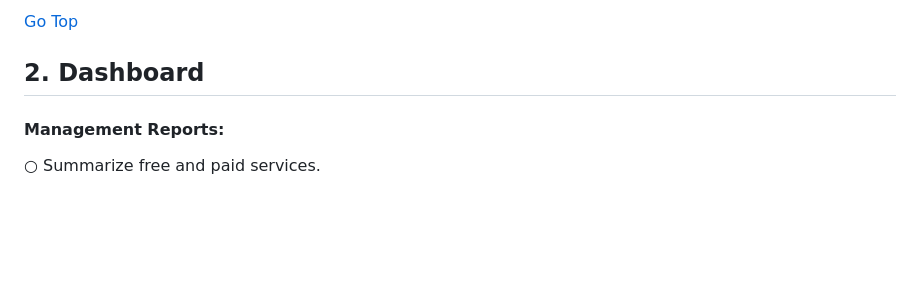
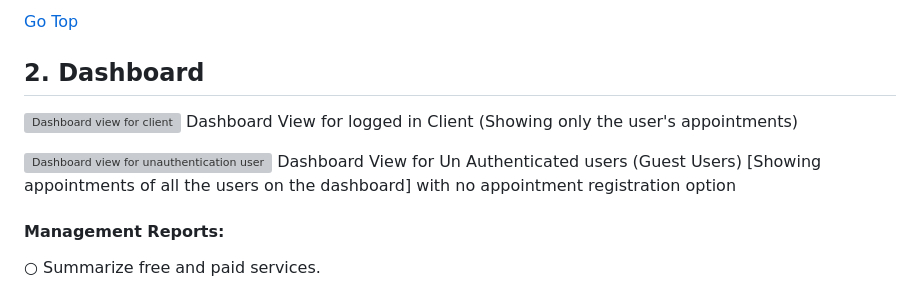
Before and after one commit to Shazi-dani/Garage-Management-System, a Markdown page: README.md, the part around one of its changes. Rendered like a GitHub page; blank space fills up the shorter version; grey boxes are pictures that could not be loaded.

```diff
--- a/README.md
+++ b/README.md
@@ -217,7 +214,11 @@ Staff, Branch Admin.
 [Go Top](https://github.com/Shazi-dani/Garage-Management-System/edit/main/README.md)
 
 ## 2. Dashboard
+ ![Dashboard view for client](https://github.com/user-attachments/assets/d3c80db5-168d-4a9c-a4f1-5f12cf1a8851)
+Dashboard View for logged in Client (Showing only the user's appointments)
 
+![Dashboard view for unauthentication users ](https://github.com/user-attachments/assets/4241f3d1-7e60-45aa-ace9-69b81691c854)
+Dashboard View for Un Authenticated users (Guest Users) [Showing appointments of all the users on the dashboard] with no appointment registration option
 #### Management Reports:
 
 ○ Summarize free and paid services.
```
Also changed, not shown: other parts of README.md (+0 -3 lines).
